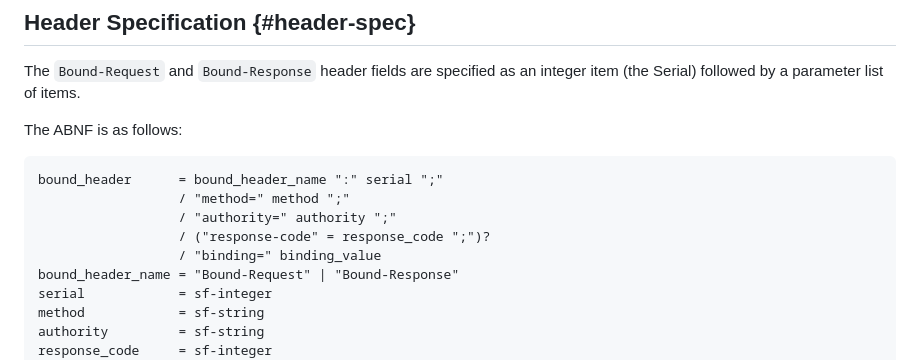
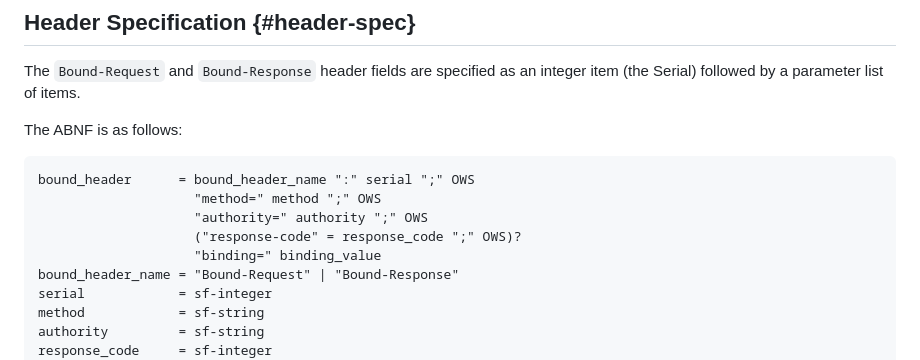
Before and after one commit to enygren/draft-nygren-httpbis-http11-request-binding, a Markdown page: draft-nygren-httpbis-http11-request-binding.md, the part around the change. Drawn GitHub-style.

Commit message:
ABNF fixes
The '/' is for alternatives, but we require all elements to be present.
Also represent the whitespace that we use in the examples.

```diff
--- a/draft-nygren-httpbis-http11-request-binding.md
+++ b/draft-nygren-httpbis-http11-request-binding.md
@@ -143,11 +143,11 @@ The `Bound-Request` and `Bound-Response` header fields are specified as an integ
 The ABNF is as follows:
 
 ~~~ abnf
-bound_header      = bound_header_name ":" serial ";"
-                  / "method=" method ";"
-                  / "authority=" authority ";"
-                  / ("response-code" = response_code ";")?
-                  / "binding=" binding_value
+bound_header      = bound_header_name ":" serial ";" OWS
+                    "method=" method ";" OWS
+                    "authority=" authority ";" OWS
+                    ("response-code" = response_code ";" OWS)?
+                    "binding=" binding_value
 bound_header_name = "Bound-Request" | "Bound-Response"
 serial            = sf-integer
 method            = sf-string
```
